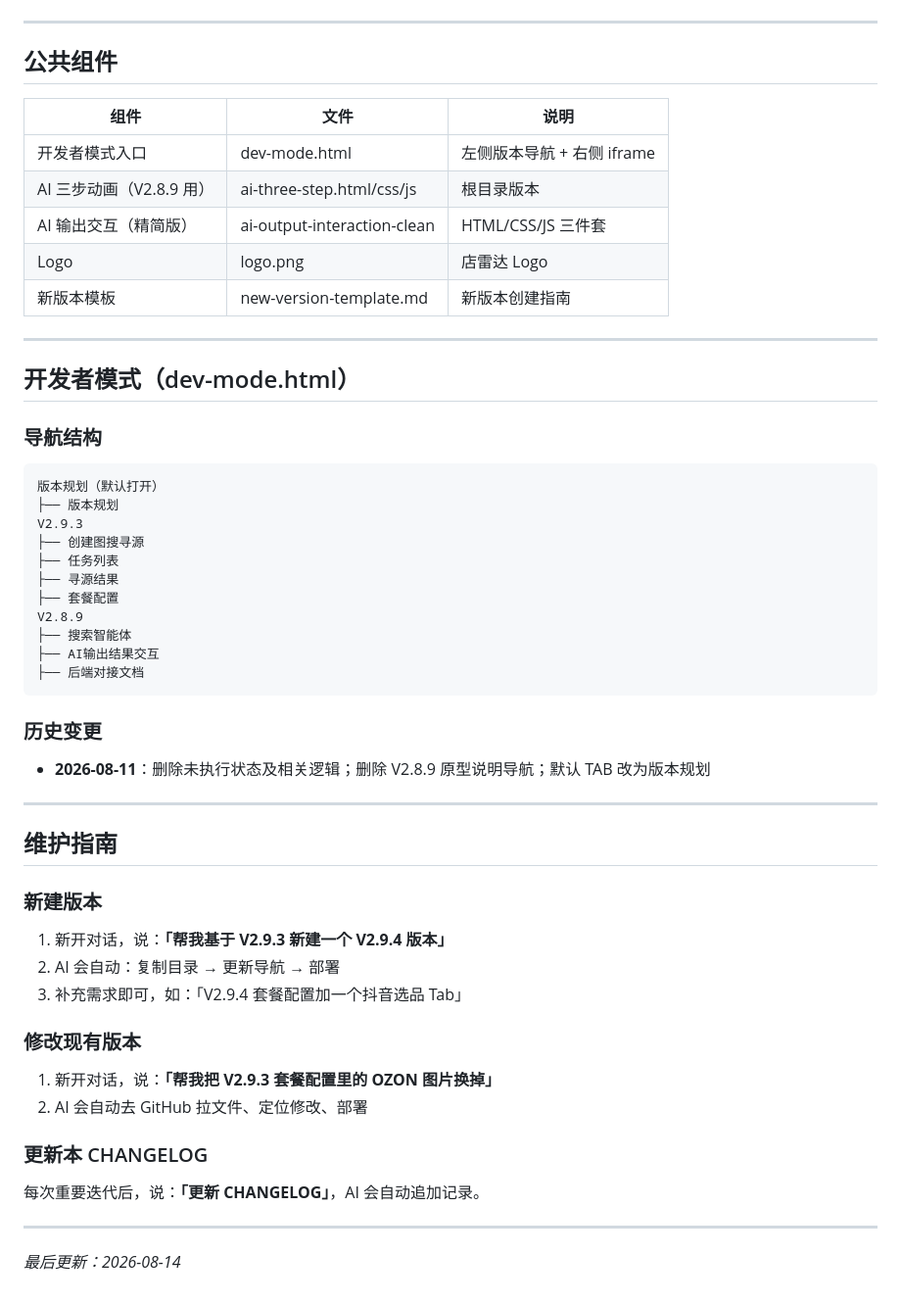
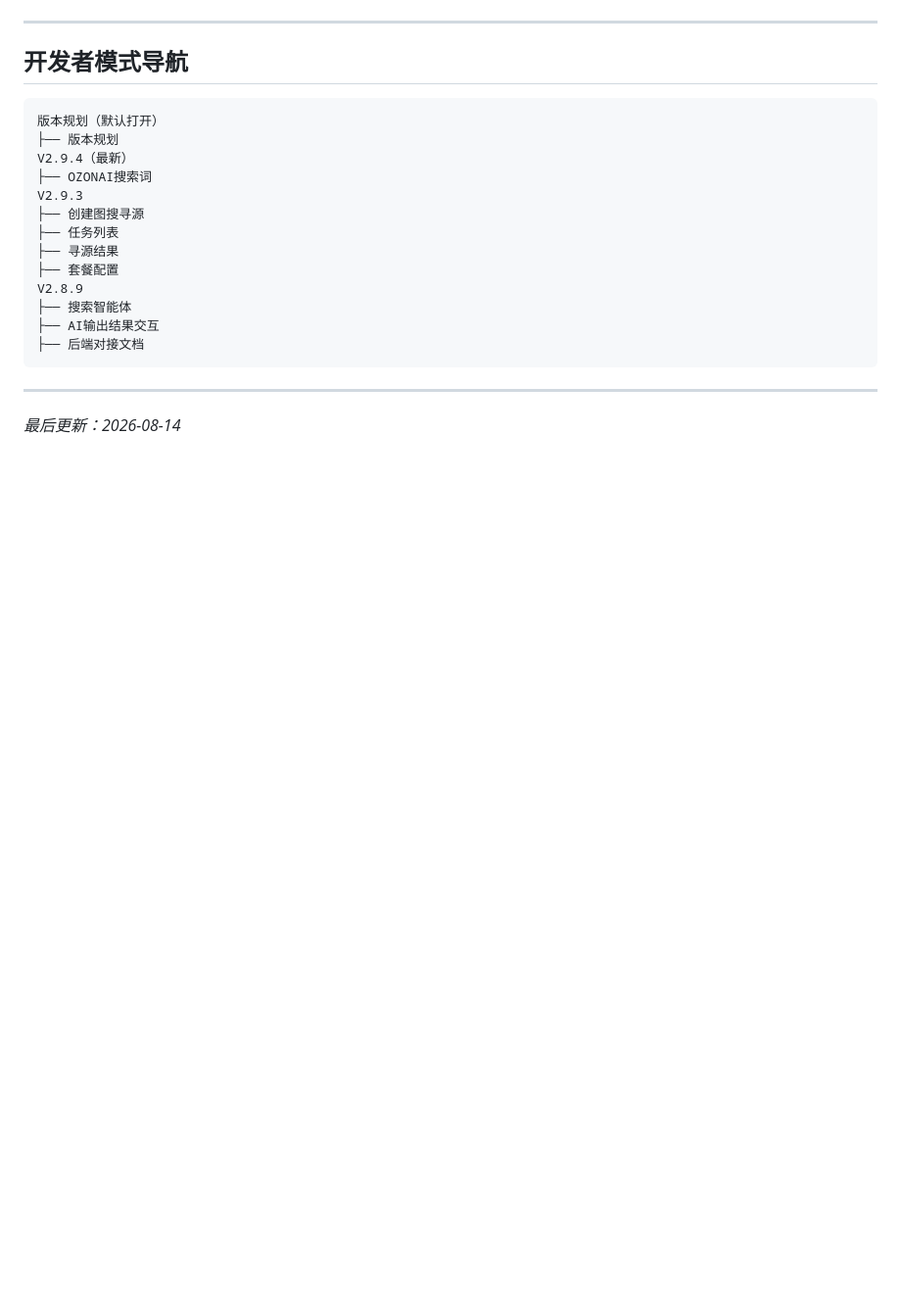
Before and after one commit to kingf668877-creator/dianleida1688, a Markdown page: v6/CHANGELOG.md, the part around one of its changes. Shown at 98% size. Drawn GitHub-style; blank space fills up the shorter version.

````diff
--- a/v6/CHANGELOG.md
+++ b/v6/CHANGELOG.md
@@ -109,25 +98,13 @@
 
 ---
 
-## 公共组件
-
-| 组件                | 文件                          | 说明                |
-|-------------------|-----------------------------|-------------------|
-| 开发者模式入口           | dev-mode.html               | 左侧版本导航 + 右侧 iframe |
-| AI 三步动画（V2.8.9 用） | ai-three-step.html/css/js   | 根目录版本             |
-| AI 输出交互（精简版）      | ai-output-interaction-clean | HTML/CSS/JS 三件套    |
-| Logo              | logo.png                    | 店雷达 Logo          |
-| 新版本模板             | new-version-template.md     | 新版本创建指南           |
-
----
-
-## 开发者模式（dev-mode.html）
-
-### 导航结构
+## 开发者模式导航
 
 ```
 版本规划（默认打开）
 ├── 版本规划
+V2.9.4（最新）
+├── OZONAI搜索词
 V2.9.3
 ├── 创建图搜寻源
 ├── 任务列表
@@ -139,29 +116,6 @@ V2.8.9
 ├── 后端对接文档
 ```
 
-### 历史变更
-
-- **2026-08-11**：删除未执行状态及相关逻辑；删除 V2.8.9 原型说明导航；默认 TAB 改为版本规划
-
----
-
-## 维护指南
-
-### 新建版本
-
-1. 新开对话，说：**「帮我基于 V2.9.3 新建一个 V2.9.4 版本」**
-2. AI 会自动：复制目录 → 更新导航 → 部署
-3. 补充需求即可，如：「V2.9.4 套餐配置加一个抖音选品 Tab」
-
-### 修改现有版本
-
-1. 新开对话，说：**「帮我把 V2.9.3 套餐配置里的 OZON 图片换掉」**
-2. AI 会自动去 GitHub 拉文件、定位修改、部署
-
-### 更新本 CHANGELOG
-
-每次重要迭代后，说：**「更新 CHANGELOG」**，AI 会自动追加记录。
-
 ---
 
 *最后更新：2026-08-14*
````
Also changed, not shown: other parts of v6/CHANGELOG.md (+54 -65 lines).
